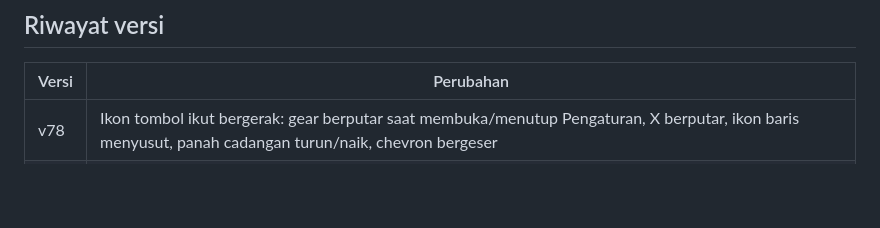
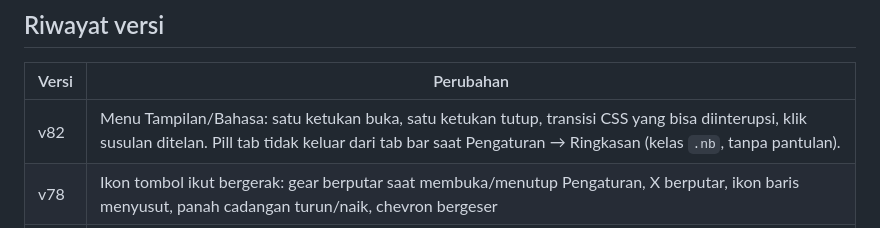
Before and after one commit to Julius7623/Saku, a Markdown page: README.md, the part around the change. Drawn GitHub-style; blank space fills up the shorter version.

```diff
--- a/README.md
+++ b/README.md
@@ -46,6 +46,7 @@ String baru ditulis dalam Indonesia, lalu tambahkan padanannya di kamus `EN` (`a
 ## Riwayat versi
 | Versi | Perubahan |
 |---|---|
+| v82 | Menu Tampilan/Bahasa: satu ketukan buka, satu ketukan tutup, transisi CSS yang bisa diinterupsi, klik susulan ditelan. Pill tab tidak keluar dari tab bar saat Pengaturan → Ringkasan (kelas `.nb`, tanpa pantulan). |
 | v78 | Ikon tombol ikut bergerak: gear berputar saat membuka/menutup Pengaturan, X berputar, ikon baris menyusut, panah cadangan turun/naik, chevron bergeser |
 | v79 | Header, toast, dan dock disesuaikan dengan outline desain: tombol tema/pengaturan 42px, pil bulan 157x42, inset 21px; tab bar dan tombol + 58px, toast 48px. Aturannya di blok v79 akhir `style.css`. |
 | v77 | Gerak seragam: kurva keluar sendiri, dialog tidak terpotong saat menutup, pindah tab memudar keluar (`tabOut()`), versi cache disamakan |
```
